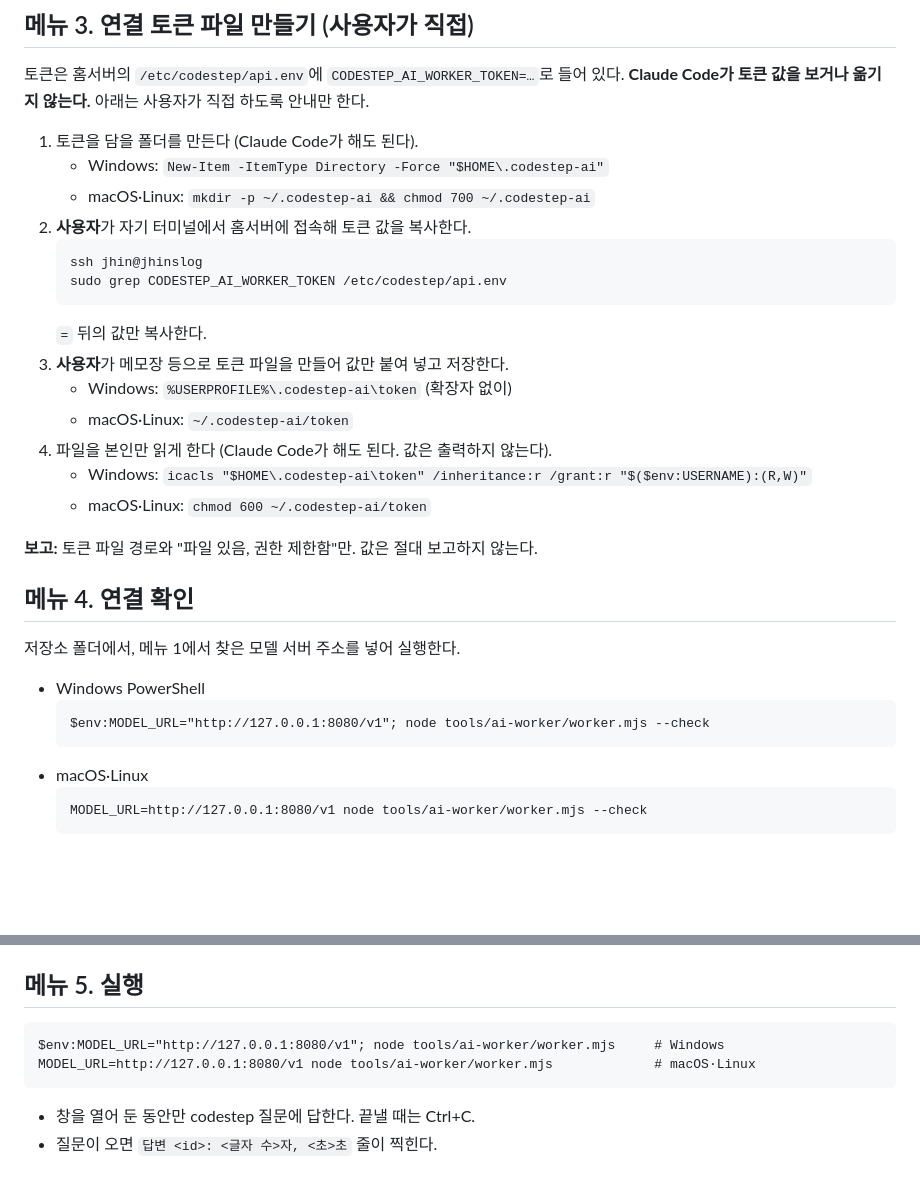
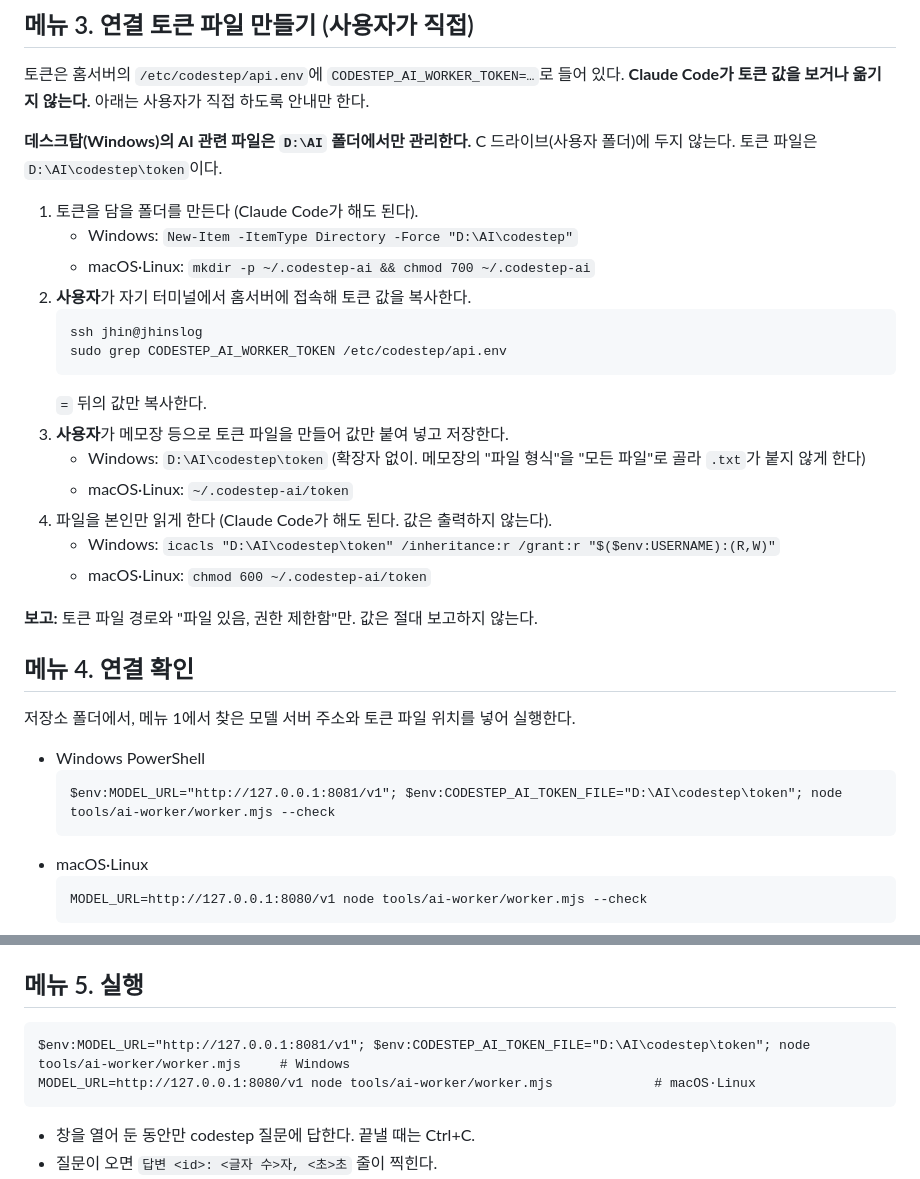
Before and after one commit to JhinsLog/codestep, a Markdown page: docs/ai-desktop.md, 2 parts joined by grey strips. GitHub-like rendering; blank space fills up the shorter version.

Commit message:
docs(ai): 데스크탑 토큰 파일 위치를 D:\AI\codestep\token으로 변경
Co-Authored-By: Claude Opus 5.5 <noreply@anthropic.com>
Claude-Session: https://claude.ai/code/session_01V7oELQJqLfwXaSYxK4iarZ

````diff
--- a/docs/ai-desktop.md
+++ b/docs/ai-desktop.md
@@ -65,8 +65,11 @@ Node.js가 없거나 18 미만이면 설치하지 말고 그 사실만 보고한
 토큰은 홈서버의 `/etc/codestep/api.env`에 `CODESTEP_AI_WORKER_TOKEN=…`로 들어 있다.
 **Claude Code가 토큰 값을 보거나 옮기지 않는다.** 아래는 사용자가 직접 하도록 안내만 한다.
 
+**데스크탑(Windows)의 AI 관련 파일은 `D:\AI` 폴더에서만 관리한다.** C 드라이브(사용자 폴더)에 두지 않는다.
+토큰 파일은 `D:\AI\codestep\token`이다.
+
 1. 토큰을 담을 폴더를 만든다 (Claude Code가 해도 된다).
-   - Windows: `New-Item -ItemType Directory -Force "$HOME\.codestep-ai"`
+   - Windows: `New-Item -ItemType Directory -Force "D:\AI\codestep"`
    - macOS·Linux: `mkdir -p ~/.codestep-ai && chmod 700 ~/.codestep-ai`
 2. **사용자**가 자기 터미널에서 홈서버에 접속해 토큰 값을 복사한다.
    ```
@@ -75,21 +78,21 @@ Node.js가 없거나 18 미만이면 설치하지 말고 그 사실만 보고한
    ```
    `=` 뒤의 값만 복사한다.
 3. **사용자**가 메모장 등으로 토큰 파일을 만들어 값만 붙여 넣고 저장한다.
-   - Windows: `%USERPROFILE%\.codestep-ai\token` (확장자 없이)
+   - Windows: `D:\AI\codestep\token` (확장자 없이. 메모장의 "파일 형식"을 "모든 파일"로 골라 `.txt`가 붙지 않게 한다)
    - macOS·Linux: `~/.codestep-ai/token`
 4. 파일을 본인만 읽게 한다 (Claude Code가 해도 된다. 값은 출력하지 않는다).
-   - Windows: `icacls "$HOME\.codestep-ai\token" /inheritance:r /grant:r "$($env:USERNAME):(R,W)"`
+   - Windows: `icacls "D:\AI\codestep\token" /inheritance:r /grant:r "$($env:USERNAME):(R,W)"`
    - macOS·Linux: `chmod 600 ~/.codestep-ai/token`
 
 **보고:** 토큰 파일 경로와 "파일 있음, 권한 제한함"만. 값은 절대 보고하지 않는다.
 
 ## 메뉴 4. 연결 확인
 
-저장소 폴더에서, 메뉴 1에서 찾은 모델 서버 주소를 넣어 실행한다.
+저장소 폴더에서, 메뉴 1에서 찾은 모델 서버 주소와 토큰 파일 위치를 넣어 실행한다.
 
 - Windows PowerShell
   ```
-  $env:MODEL_URL="http://127.0.0.1:8080/v1"; node tools/ai-worker/worker.mjs --check
+  $env:MODEL_URL="http://127.0.0.1:8081/v1"; $env:CODESTEP_AI_TOKEN_FILE="D:\AI\codestep\token"; node tools/ai-worker/worker.mjs --check
   ```
 - macOS·Linux
   ```
@@ -113,7 +116,7 @@ Qwen3 계열은 "생각(think)" 출력이 길어질 수 있어 기본으로 끈
 ## 메뉴 5. 실행
 
 ```
-$env:MODEL_URL="http://127.0.0.1:8080/v1"; node tools/ai-worker/worker.mjs     # Windows
+$env:MODEL_URL="http://127.0.0.1:8081/v1"; $env:CODESTEP_AI_TOKEN_FILE="D:\AI\codestep\token"; node tools/ai-worker/worker.mjs     # Windows
 MODEL_URL=http://127.0.0.1:8080/v1 node tools/ai-worker/worker.mjs             # macOS·Linux
 ```
 
````
